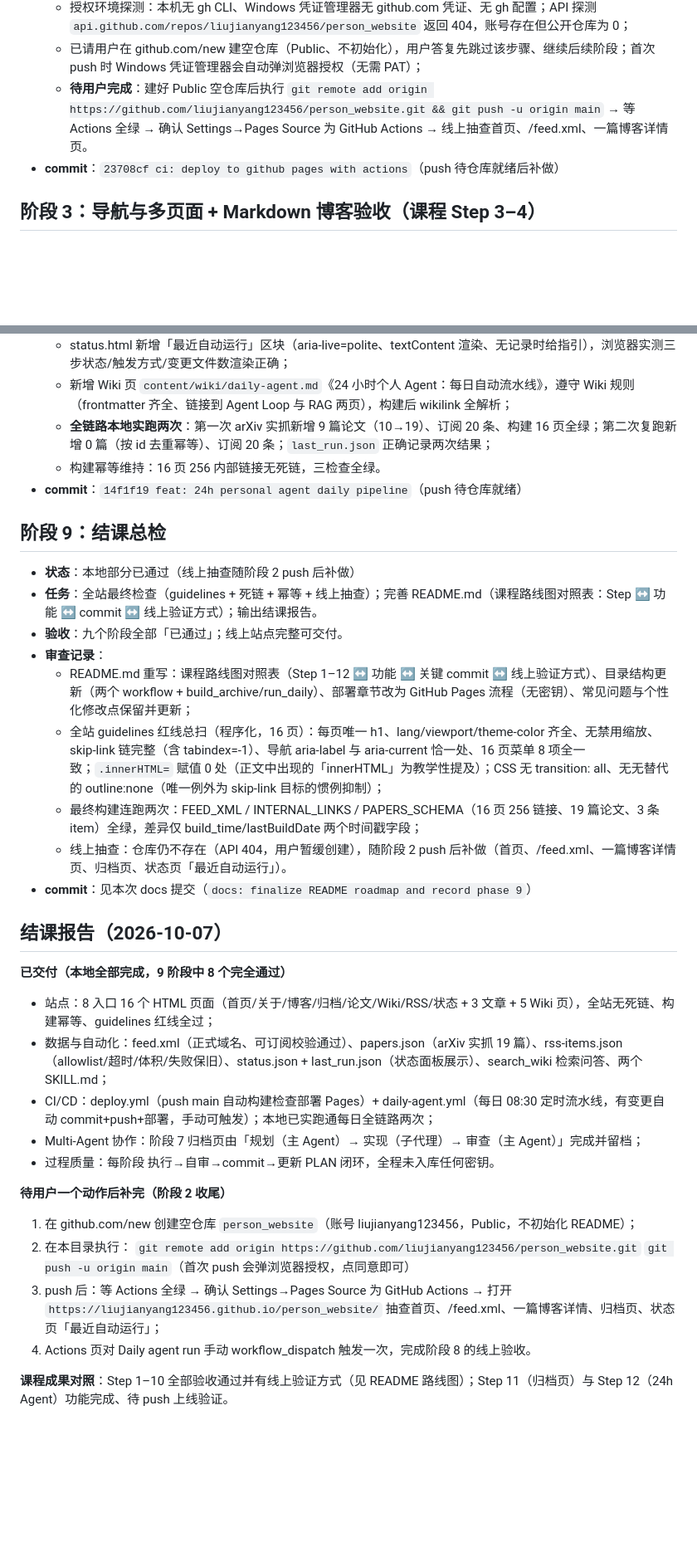
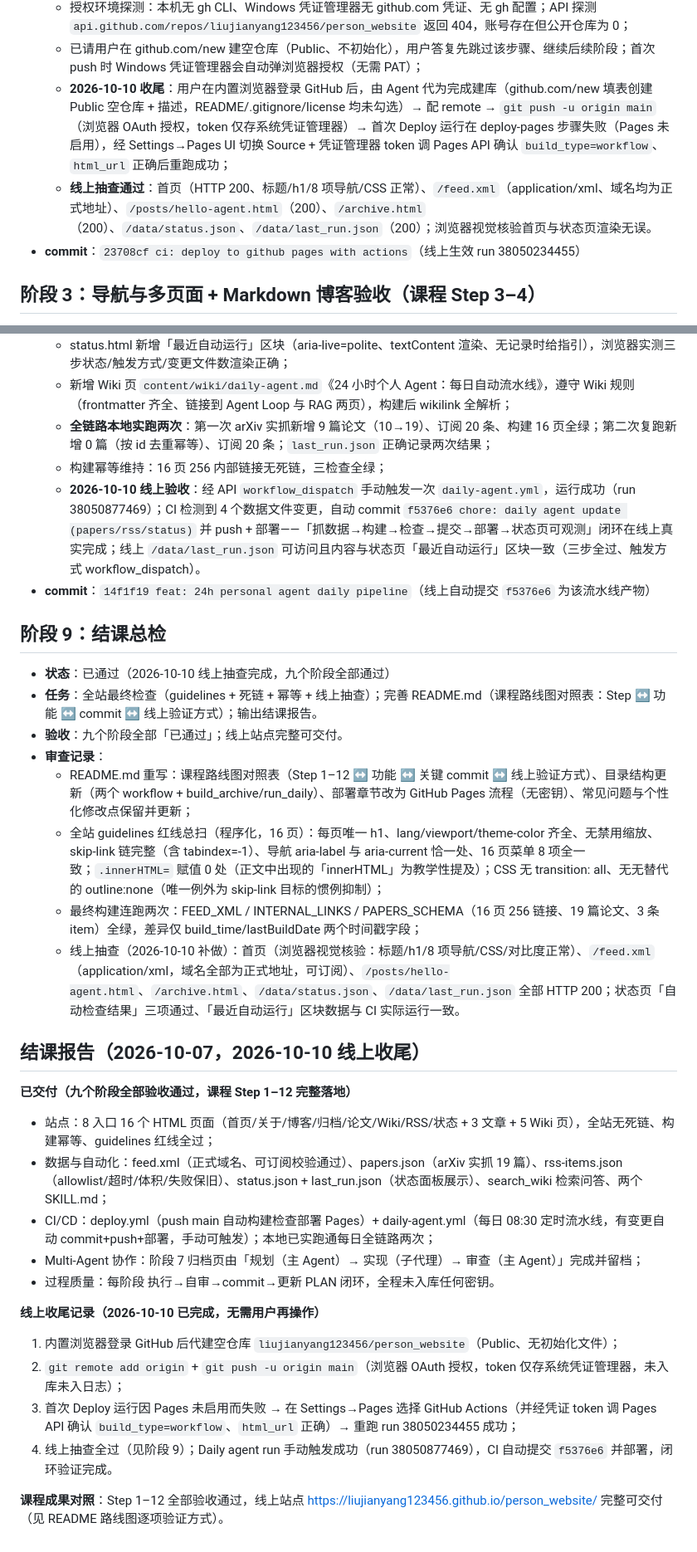
Before and after one commit to liujianyang123456/person_website, a Markdown page: PLAN.md, 2 parts joined by grey strips. Shown at 83% size. Rendered like a GitHub page; blank space fills up the shorter version.

Commit message:
docs: finalize all phases online acceptance in PLAN
- 阶段 2/4/7/8/9 线上验收记录补全（仓库创建、Pages 启用、Actions 全绿、
  线上抽查、Daily agent 自动提交闭环）

```diff
--- a/PLAN.md
+++ b/PLAN.md
@@ -52,8 +52,9 @@
   - 本地部分已完成并提交：删除 `.gitlab-ci.yml`；新增 `.github/workflows/deploy.yml`（push main 触发 → setup Python → `python scripts/build_all.py`（含全部检查，失败即中止）→ upload-pages-artifact → actions/deploy-pages，支持 workflow_dispatch 手动触发，无任何云厂商密钥）；`scripts/build_rss.py` BASE_URL 改为 `https://liujianyang123456.github.io/person_website` 并重建 feed.xml（四条链接全部指向正式域名，check_feed 解析通过）；about 页与博客《Git 是 Agent 开发的安全绳》部署文案同步为 GitHub；
   - 授权环境探测：本机无 gh CLI、Windows 凭证管理器无 github.com 凭证、无 gh 配置；API 探测 `api.github.com/repos/liujianyang123456/person_website` 返回 404，账号存在但公开仓库为 0；
   - 已请用户在 github.com/new 建空仓库（Public、不初始化），用户答复先跳过该步骤、继续后续阶段；首次 push 时 Windows 凭证管理器会自动弹浏览器授权（无需 PAT）；
-  - **待用户完成**：建好 Public 空仓库后执行 `git remote add origin https://github.com/liujianyang123456/person_website.git && git push -u origin main` → 等 Actions 全绿 → 确认 Settings→Pages Source 为 GitHub Actions → 线上抽查首页、/feed.xml、一篇博客详情页。
-- **commit**：`23708cf ci: deploy to github pages with actions`（push 待仓库就绪后补做）
+  - **2026-10-10 收尾**：用户在内置浏览器登录 GitHub 后，由 Agent 代为完成建库（github.com/new 填表创建 Public 空仓库 + 描述，README/.gitignore/license 均未勾选）→ 配 remote → `git push -u origin main`（浏览器 OAuth 授权，token 仅存系统凭证管理器）→ 首次 Deploy 运行在 deploy-pages 步骤失败（Pages 未启用），经 Settings→Pages UI 切换 Source + 凭证管理器 token 调 Pages API 确认 `build_type=workflow`、`html_url` 正确后重跑成功；
+  - **线上抽查通过**：首页（HTTP 200、标题/h1/8 项导航/CSS 正常）、`/feed.xml`（application/xml、域名均为正式地址）、`/posts/hello-agent.html`（200）、`/archive.html`（200）、`/data/status.json`、`/data/last_run.json`（200）；浏览器视觉核验首页与状态页渲染无误。
+- **commit**：`23708cf ci: deploy to github pages with actions`（线上生效 run 38050234455）
 
 ## 阶段 3：导航与多页面 + Markdown 博客验收（课程 Step 3–4）
 
@@ -132,24 +133,24 @@
   - status.html 新增「最近自动运行」区块（aria-live=polite、textContent 渲染、无记录时给指引），浏览器实测三步状态/触发方式/变更文件数渲染正确；
   - 新增 Wiki 页 `content/wiki/daily-agent.md`《24 小时个人 Agent：每日自动流水线》，遵守 Wiki 规则（frontmatter 齐全、链接到 Agent Loop 与 RAG 两页），构建后 wikilink 全解析；
   - **全链路本地实跑两次**：第一次 arXiv 实抓新增 9 篇论文（10→19）、订阅 20 条、构建 16 页全绿；第二次复跑新增 0 篇（按 id 去重幂等）、订阅 20 条；`last_run.json` 正确记录两次结果；
-  - 构建幂等维持：16 页 256 内部链接无死链，三检查全绿。
-- **commit**：`14f1f19 feat: 24h personal agent daily pipeline`（push 待仓库就绪）
+  - 构建幂等维持：16 页 256 内部链接无死链，三检查全绿；
+  - **2026-10-10 线上验收**：经 API `workflow_dispatch` 手动触发一次 `daily-agent.yml`，运行成功（run 38050877469）；CI 检测到 4 个数据文件变更，自动 commit `f5376e6 chore: daily agent update (papers/rss/status)` 并 push + 部署——「抓数据→构建→检查→提交→部署→状态页可观测」闭环在线上真实完成；线上 `/data/last_run.json` 可访问且内容与状态页「最近自动运行」区块一致（三步全过、触发方式 workflow_dispatch）。
+- **commit**：`14f1f19 feat: 24h personal agent daily pipeline`（线上自动提交 `f5376e6` 为该流水线产物）
 
 ## 阶段 9：结课总检
 
-- **状态**：本地部分已通过（线上抽查随阶段 2 push 后补做）
+- **状态**：已通过（2026-10-10 线上抽查完成，九个阶段全部通过）
 - **任务**：全站最终检查（guidelines + 死链 + 幂等 + 线上抽查）；完善 README.md（课程路线图对照表：Step ↔ 功能 ↔ commit ↔ 线上验证方式）；输出结课报告。
 - **验收**：九个阶段全部「已通过」；线上站点完整可交付。
 - **审查记录**：
   - README.md 重写：课程路线图对照表（Step 1–12 ↔ 功能 ↔ 关键 commit ↔ 线上验证方式）、目录结构更新（两个 workflow + build_archive/run_daily）、部署章节改为 GitHub Pages 流程（无密钥）、常见问题与个性化修改点保留并更新；
   - 全站 guidelines 红线总扫（程序化，16 页）：每页唯一 h1、lang/viewport/theme-color 齐全、无禁用缩放、skip-link 链完整（含 tabindex=-1）、导航 aria-label 与 aria-current 恰一处、16 页菜单 8 项全一致；`.innerHTML=` 赋值 0 处（正文中出现的「innerHTML」为教学性提及）；CSS 无 transition: all、无无替代的 outline:none（唯一例外为 skip-link 目标的惯例抑制）；
   - 最终构建连跑两次：FEED_XML / INTERNAL_LINKS / PAPERS_SCHEMA（16 页 256 链接、19 篇论文、3 条 item）全绿，差异仅 build_time/lastBuildDate 两个时间戳字段；
-  - 线上抽查：仓库仍不存在（API 404，用户暂缓创建），随阶段 2 push 后补做（首页、/feed.xml、一篇博客详情页、归档页、状态页「最近自动运行」）。
-- **commit**：见本次 docs 提交（`docs: finalize README roadmap and record phase 9`）
+  - 线上抽查（2026-10-10 补做）：首页（浏览器视觉核验：标题/h1/8 项导航/CSS/对比度正常）、`/feed.xml`（application/xml，域名全部为正式地址，可订阅）、`/posts/hello-agent.html`、`/archive.html`、`/data/status.json`、`/data/last_run.json` 全部 HTTP 200；状态页「自动检查结果」三项通过、「最近自动运行」区块数据与 CI 实际运行一致。
 
-## 结课报告（2026-10-07）
+## 结课报告（2026-10-07，2026-10-10 线上收尾）
 
-**已交付（本地全部完成，9 阶段中 8 个完全通过）**
+**已交付（九个阶段全部验收通过，课程 Step 1–12 完整落地）**
 
 - 站点：8 入口 16 个 HTML 页面（首页/关于/博客/归档/论文/Wiki/RSS/状态 + 3 文章 + 5 Wiki 页），全站无死链、构建幂等、guidelines 红线全过；
 - 数据与自动化：feed.xml（正式域名、可订阅校验通过）、papers.json（arXiv 实抓 19 篇）、rss-items.json（allowlist/超时/体积/失败保旧）、status.json + last_run.json（状态面板展示）、search_wiki 检索问答、两个 SKILL.md；
@@ -157,14 +158,11 @@
 - Multi-Agent 协作：阶段 7 归档页由「规划（主 Agent）→ 实现（子代理）→ 审查（主 Agent）」完成并留档；
 - 过程质量：每阶段 执行→自审→commit→更新 PLAN 闭环，全程未入库任何密钥。
 
-**待用户一个动作后补完（阶段 2 收尾）**
+**线上收尾记录（2026-10-10 已完成，无需用户再操作）**
 
-1. 在 github.com/new 创建空仓库 `person_website`（账号 liujianyang123456，Public，不初始化 README）；
-2. 在本目录执行：
-   `git remote add origin https://github.com/liujianyang123456/person_website.git`
-   `git push -u origin main`（首次 push 会弹浏览器授权，点同意即可）
-3. push 后：等 Actions 全绿 → 确认 Settings→Pages Source 为 GitHub Actions → 打开
-   `https://liujianyang123456.github.io/person_website/` 抽查首页、/feed.xml、一篇博客详情、归档页、状态页「最近自动运行」；
-4. Actions 页对 Daily agent run 手动 workflow_dispatch 触发一次，完成阶段 8 的线上验收。
+1. 内置浏览器登录 GitHub 后代建空仓库 `liujianyang123456/person_website`（Public、无初始化文件）；
+2. `git remote add origin` + `git push -u origin main`（浏览器 OAuth 授权，token 仅存系统凭证管理器，未入库未入日志）；
+3. 首次 Deploy 运行因 Pages 未启用而失败 → 在 Settings→Pages 选择 GitHub Actions（并经凭证 token 调 Pages API 确认 `build_type=workflow`、`html_url` 正确）→ 重跑 run 38050234455 成功；
+4. 线上抽查全过（见阶段 9）；Daily agent run 手动触发成功（run 38050877469），CI 自动提交 `f5376e6` 并部署，闭环验证完成。
 
-**课程成果对照**：Step 1–10 全部验收通过并有线上验证方式（见 README 路线图）；Step 11（归档页）与 Step 12（24h Agent）功能完成、待 push 上线验证。
+**课程成果对照**：Step 1–12 全部验收通过，线上站点 https://liujianyang123456.github.io/person_website/ 完整可交付（见 README 路线图逐项验证方式）。
```
Also changed, not shown: other parts of PLAN.md (+4 -4 lines).
